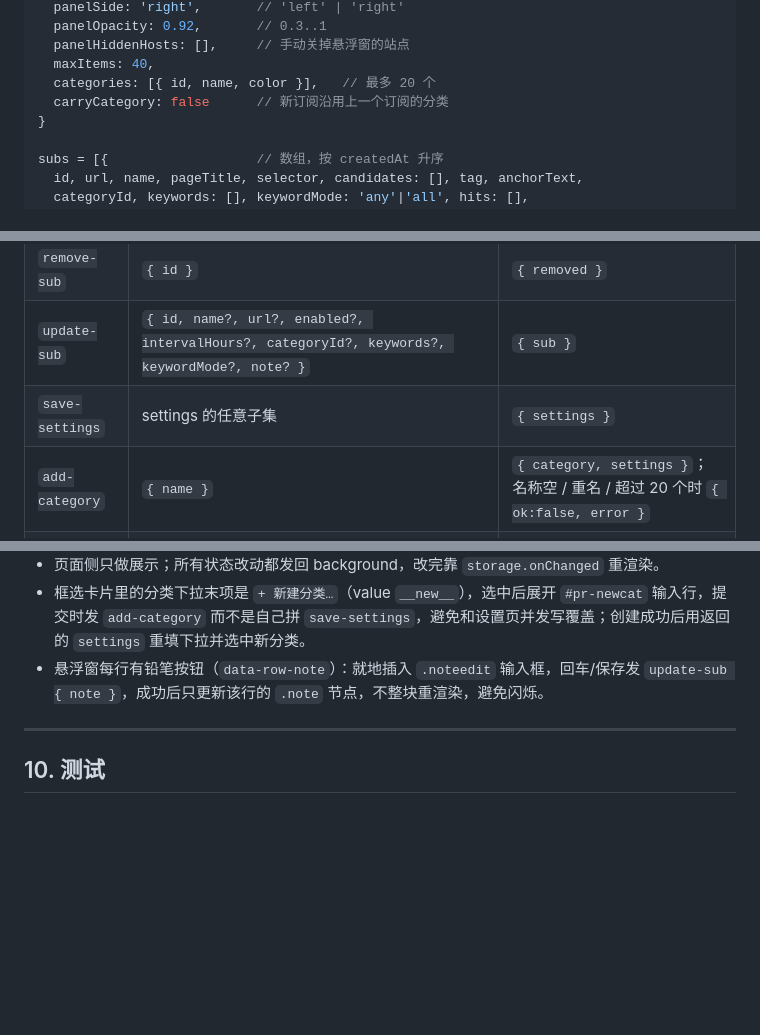
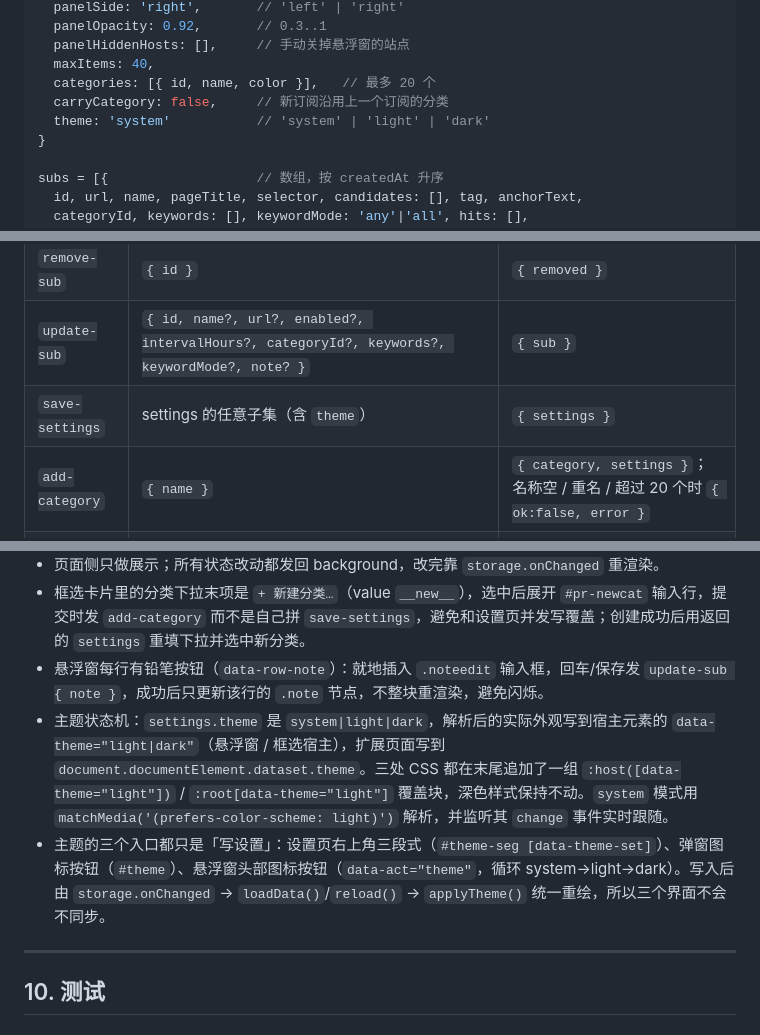
Before and after one commit to yuxigongzi/page-radar, a Markdown page: DEVELOPER.md, 3 parts joined by grey strips. Rendered like a GitHub page; blank space fills up the shorter version.

```diff
--- a/DEVELOPER.md
+++ b/DEVELOPER.md
@@ -76,7 +76,8 @@ settings = {
   panelHiddenHosts: [],     // 手动关掉悬浮窗的站点
   maxItems: 40,
   categories: [{ id, name, color }],   // 最多 20 个
-  carryCategory: false      // 新订阅沿用上一个订阅的分类
+  carryCategory: false,     // 新订阅沿用上一个订阅的分类
+  theme: 'system'           // 'system' | 'light' | 'dark'
 }
 
 subs = [{                   // 数组，按 createdAt 升序
@@ -116,7 +117,7 @@ meta = { lastStartupDay: 'YYYY-MM-DD', lastStartupCheckAt, lastTickAt }
 | `create-sub` | `{ url, name, pageTitle, selector, candidates, tag, anchorText, categoryId, keywords, keywordMode, note, intervalHours, snapshot }` | `{ id, created, sub, settings }` |
 | `remove-sub` | `{ id }` | `{ removed }` |
 | `update-sub` | `{ id, name?, url?, enabled?, intervalHours?, categoryId?, keywords?, keywordMode?, note? }` | `{ sub }` |
-| `save-settings` | settings 的任意子集 | `{ settings }` |
+| `save-settings` | settings 的任意子集（含 `theme`） | `{ settings }` |
 | `add-category` | `{ name }` | `{ category, settings }`；名称空 / 重名 / 超过 20 个时 `{ ok:false, error }` |
 | `mark-seen` | `{ ids: [] }` | `{ changed }` |
 | `site-panel` | `{ host, hidden }` | `{ panelHiddenHosts }` |
@@ -221,6 +222,8 @@ var notify = keywordMode ? hitNow : changed;   // 关键词模式下普通更新
 - 页面侧只做展示；所有状态改动都发回 background，改完靠 `storage.onChanged` 重渲染。
 - 框选卡片里的分类下拉末项是 `+ 新建分类…`（value `__new__`），选中后展开 `#pr-newcat` 输入行，提交时发 `add-category` 而不是自己拼 `save-settings`，避免和设置页并发写覆盖；创建成功后用返回的 `settings` 重填下拉并选中新分类。
 - 悬浮窗每行有铅笔按钮（`data-row-note`）：就地插入 `.noteedit` 输入框，回车/保存发 `update-sub { note }`，成功后只更新该行的 `.note` 节点，不整块重渲染，避免闪烁。
+- 主题状态机：`settings.theme` 是 `system|light|dark`，解析后的实际外观写到宿主元素的 `data-theme="light|dark"`（悬浮窗 / 框选宿主），扩展页面写到 `document.documentElement.dataset.theme`。三处 CSS 都在末尾追加了一组 `:host([data-theme="light"])` / `:root[data-theme="light"]` 覆盖块，深色样式保持不动。`system` 模式用 `matchMedia('(prefers-color-scheme: light)')` 解析，并监听其 `change` 事件实时跟随。
+- 主题的三个入口都只是「写设置」：设置页右上角三段式（`#theme-seg [data-theme-set]`）、弹窗图标按钮（`#theme`）、悬浮窗头部图标按钮（`data-act="theme"`，循环 system→light→dark）。写入后由 `storage.onChanged` → `loadData()`/`reload()` → `applyTheme()` 统一重绘，所以三个界面不会不同步。
 
 ---
 
```
Also changed, not shown: other parts of DEVELOPER.md (+1 -1 lines), README.md (+8 -2 lines), docs/screenshots/options-light.png (added), docs/screenshots/panel-light.png (added), 11 other files.
